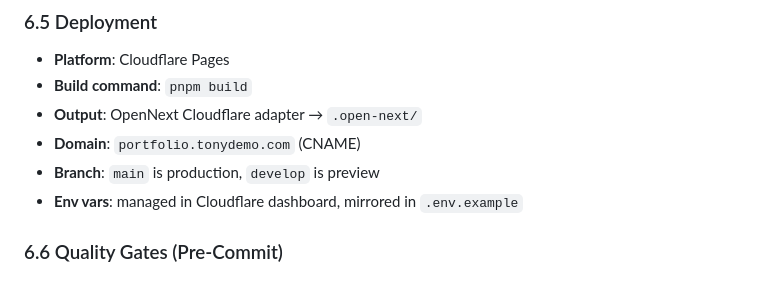
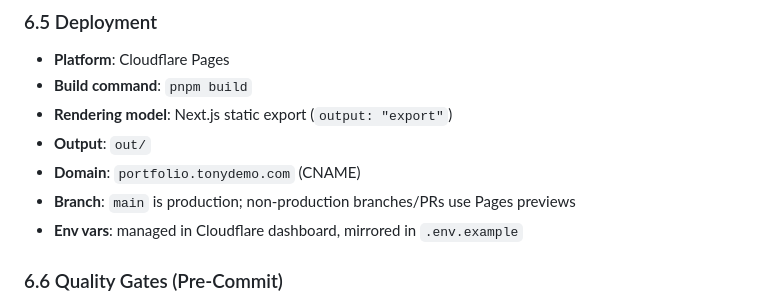
Before and after one commit to BlueSkyz-Labs/Portfolio, a Markdown page: SPEC.md, the part around the change. GitHub-like rendering.

Commit message:
docs(deploy): align Product Truth with Cloudflare Pages static export

```diff
--- a/SPEC.md
+++ b/SPEC.md
@@ -383,9 +383,10 @@ src/
 
 - **Platform**: Cloudflare Pages
 - **Build command**: `pnpm build`
-- **Output**: OpenNext Cloudflare adapter → `.open-next/`
+- **Rendering model**: Next.js static export (`output: "export"`)
+- **Output**: `out/`
 - **Domain**: `portfolio.tonydemo.com` (CNAME)
-- **Branch**: `main` is production, `develop` is preview
+- **Branch**: `main` is production; non-production branches/PRs use Pages previews
 - **Env vars**: managed in Cloudflare dashboard, mirrored in `.env.example`
 
 ### 6.6 Quality Gates (Pre-Commit)
```
Also changed, not shown: 1 other file.
